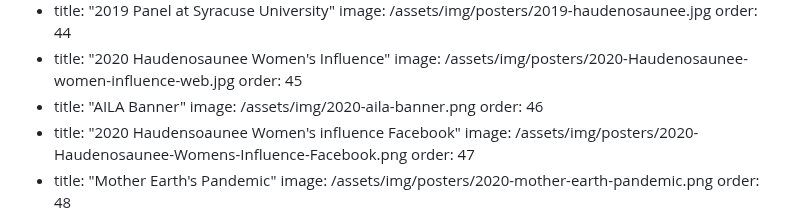
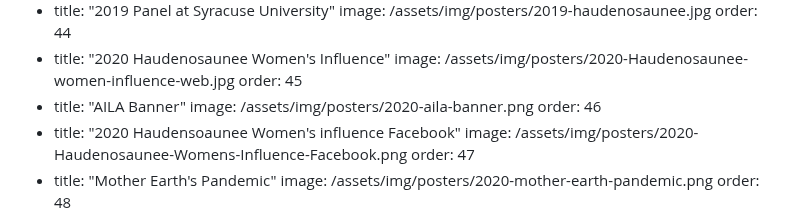
Before and after one commit to adamdjbrett/adamdjbrett-v3, a Markdown page: content/gallery.md, the part around the change. Drawn GitHub-style.

```diff
--- a/content/gallery.md
+++ b/content/gallery.md
@@ -144,7 +144,7 @@ galleries:
     image: /assets/img/posters/2020-Haudenosaunee-women-influence-web.jpg
     order: 45
   - title: "AILA Banner"
-    image: /assets/img/2020-aila-banner.png
+    image: /assets/img/posters/2020-aila-banner.png
     order: 46
   - title: "2020 Haudensoaunee Women's influence Facebook"
     image: /assets/img/posters/2020-Haudenosaunee-Womens-Influence-Facebook.png
```
